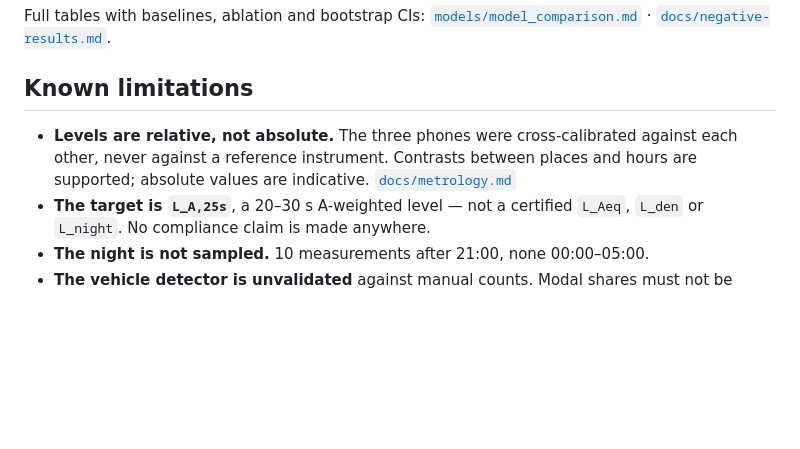
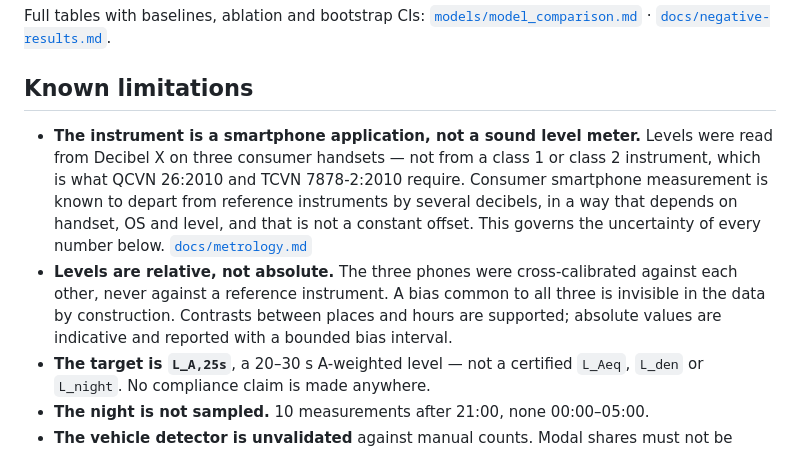
Before and after one commit to Colauz/noise-modelling-hanoi, a Markdown page: README.md, the part around the change. GitHub-like rendering; blank space fills up the shorter version.

```diff
--- a/README.md
+++ b/README.md
@@ -149,10 +149,18 @@ Full tables with baselines, ablation and bootstrap CIs:
 
 ## Known limitations
 
+- **The instrument is a smartphone application, not a sound level meter.** Levels
+  were read from Decibel X on three consumer handsets — not from a class 1 or
+  class 2 instrument, which is what QCVN 26:2010 and TCVN 7878-2:2010 require.
+  Consumer smartphone measurement is known to depart from reference instruments by
+  several decibels, in a way that depends on handset, OS and level, and that is not
+  a constant offset. This governs the uncertainty of every number below.
+  [`docs/metrology.md`](docs/metrology.md)
 - **Levels are relative, not absolute.** The three phones were cross-calibrated
-  against each other, never against a reference instrument. Contrasts between
-  places and hours are supported; absolute values are indicative.
-  [`docs/metrology.md`](docs/metrology.md)
+  against each other, never against a reference instrument. A bias common to all
+  three is invisible in the data by construction. Contrasts between places and
+  hours are supported; absolute values are indicative and reported with a bounded
+  bias interval.
 - **The target is `L_A,25s`**, a 20–30 s A-weighted level — not a certified
   `L_Aeq`, `L_den` or `L_night`. No compliance claim is made anywhere.
 - **The night is not sampled.** 10 measurements after 21:00, none 00:00–05:00.
```
Also changed, not shown: docs/handover.md (+1 -0 lines), simulation/gama/README.md (+8 -3 lines).
